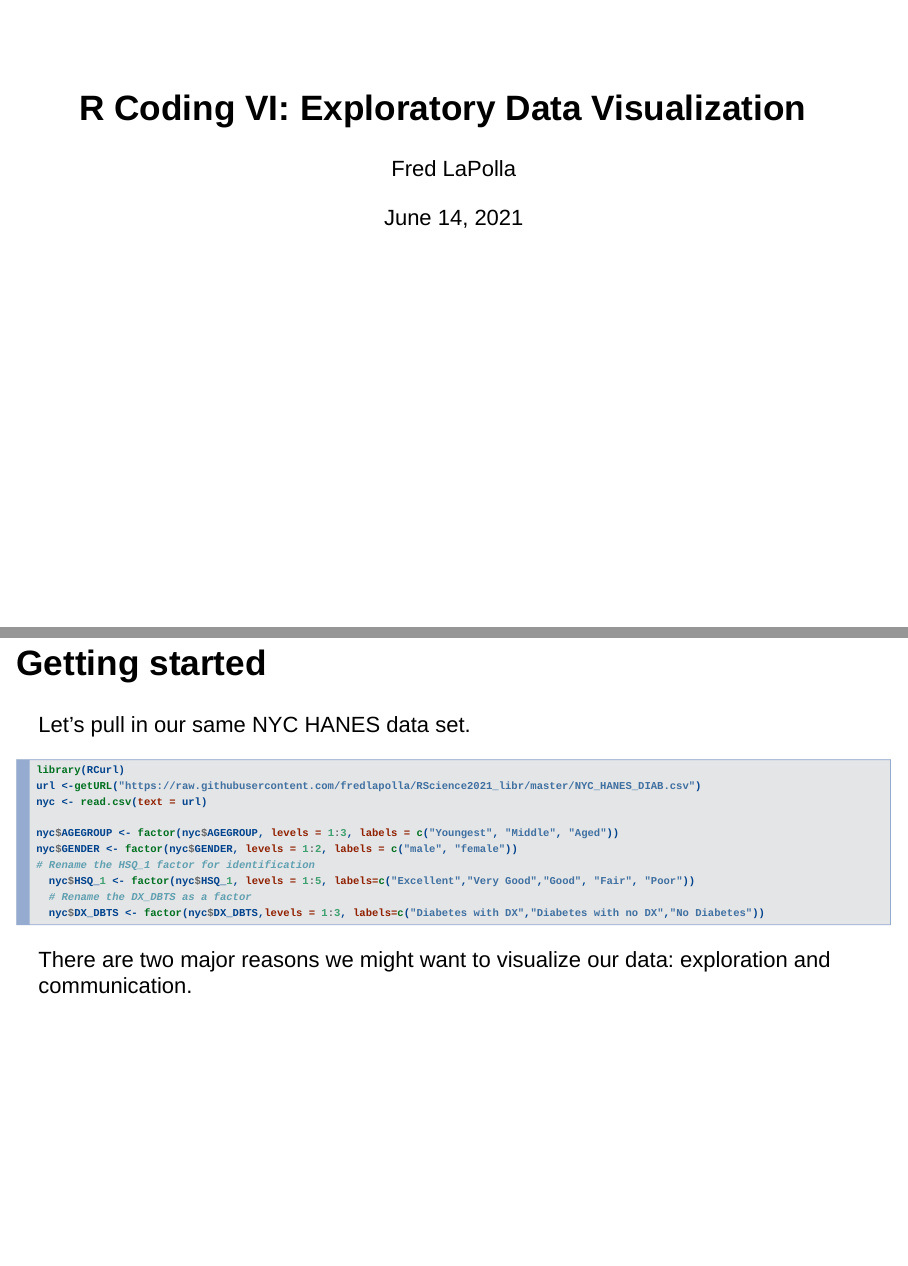
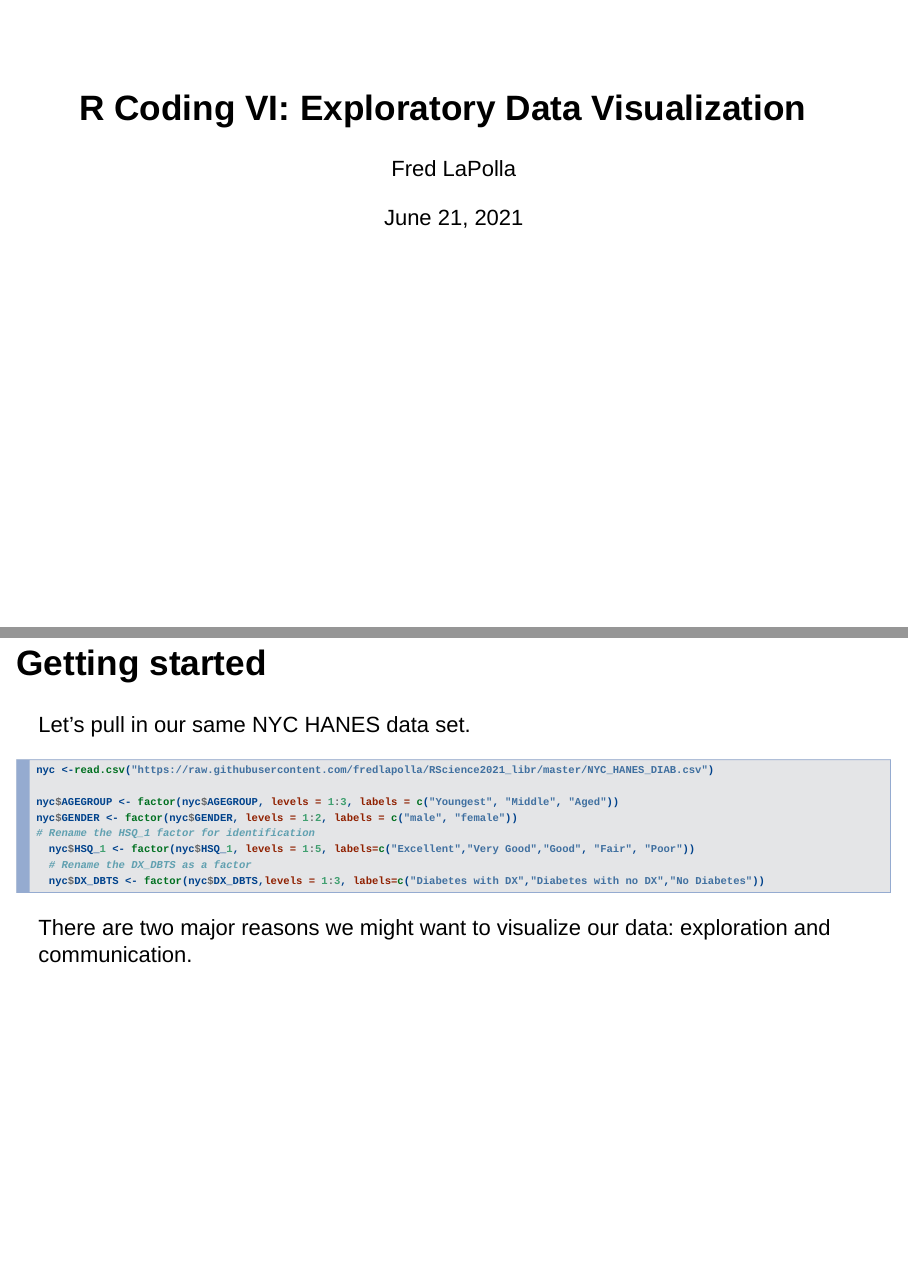
Before and after one commit to fredlapolla/RScience2021_libr, an R Markdown document (RScienceLibr_6_ExploratoryDataVisualization.Rmd): pages 1 and 4 of 31 before the commit and pages 1 and 4 of 30 after it, joined at a grey line. The pictures show the output file RScienceLibr_6_ExploratoryDataVisualization.html that the author committed with the source, opened offline.

Commit message:
updated date, errors in old code

````diff
--- a/RScienceLibr_6_ExploratoryDataVisualization.Rmd
+++ b/RScienceLibr_6_ExploratoryDataVisualization.Rmd
@@ -1,7 +1,7 @@
 ---
 title: 'R Coding VI: Exploratory Data Visualization'
 author: "Fred LaPolla"
-date: "June 14, 2021"
+date: "June 21, 2021"
 output: slidy_presentation
 ---
 
@@ -33,9 +33,8 @@ Students will be able to:
 Let's pull in our same NYC HANES data set.
 
 ```{r, echo = TRUE}
-library(RCurl)
-url <-getURL("https://raw.githubusercontent.com/fredlapolla/RScience2021_libr/master/NYC_HANES_DIAB.csv")
-nyc <- read.csv(text = url)
+
+nyc <-read.csv("https://raw.githubusercontent.com/fredlapolla/RScience2021_libr/master/NYC_HANES_DIAB.csv")
 
 nyc$AGEGROUP <- factor(nyc$AGEGROUP, levels = 1:3, labels = c("Youngest", "Middle", "Aged"))
 nyc$GENDER <- factor(nyc$GENDER, levels = 1:2, labels = c("male", "female"))
````
Also changed, not shown: RScience_7_Ggplot2.Rmd (+2 -3 lines), RScienceLibr_6_ExploratoryDataVisualization.html, RScienceLibr_6_ExploratoryDataVisualization.Rmd (7 more changed lines), 1 other file.
